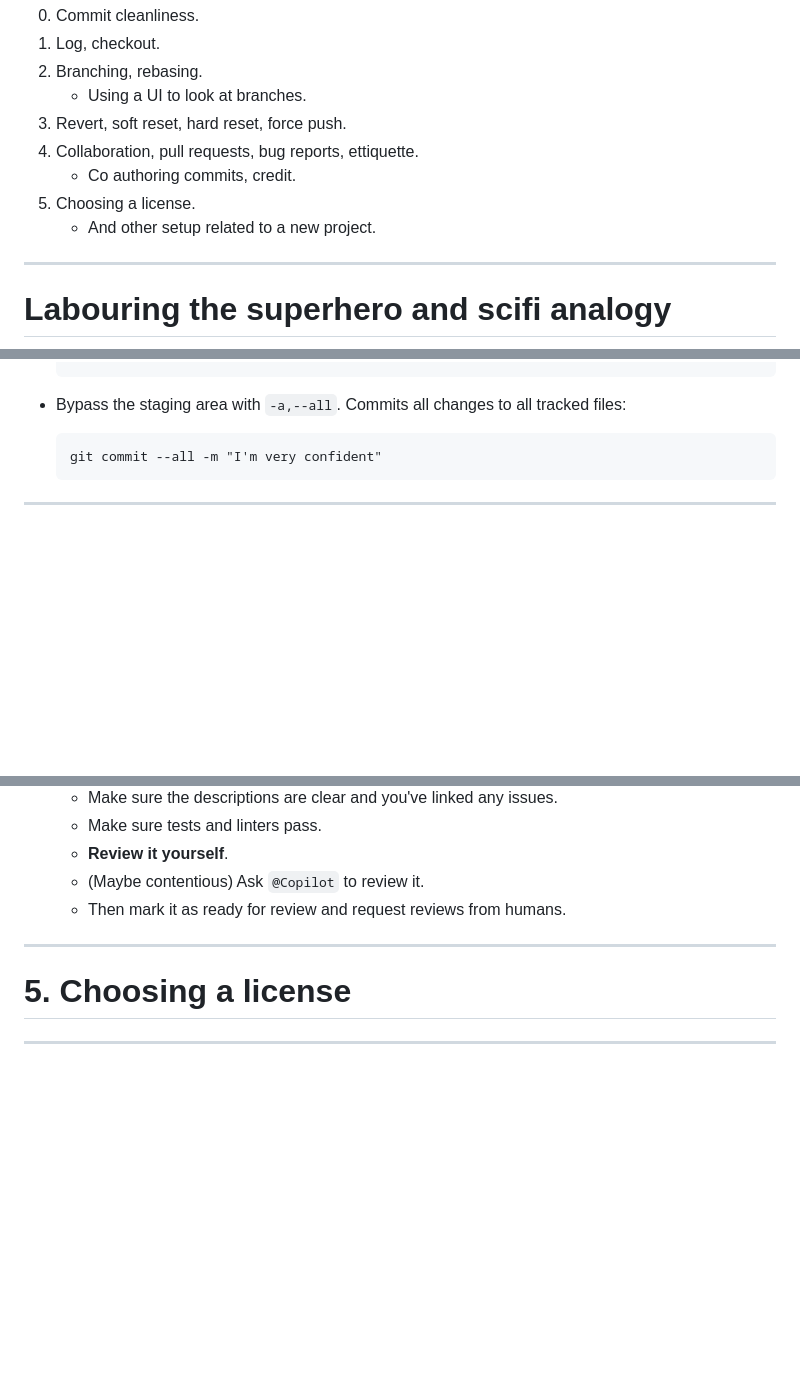
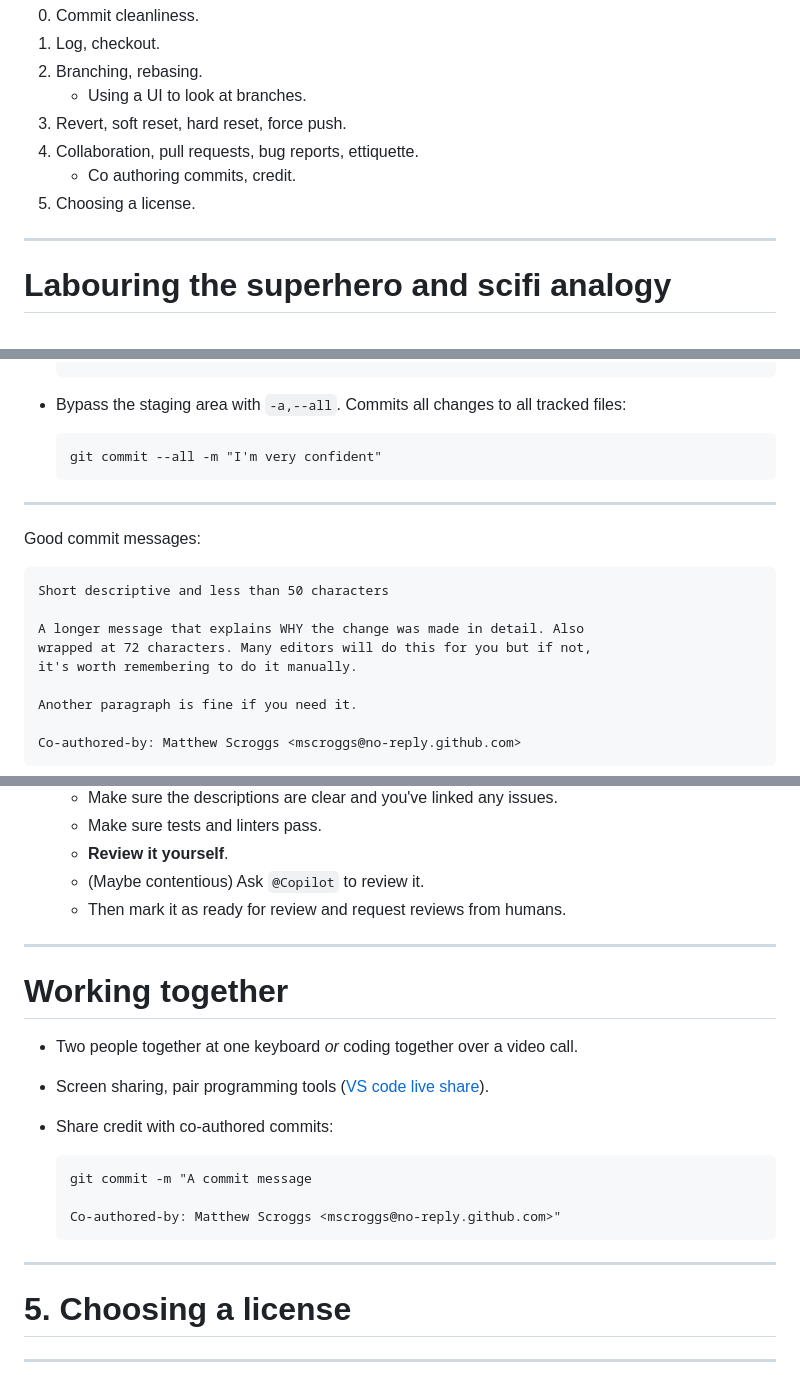
Before and after one commit to samcunliffe/2025-12-01-supergit, a Markdown page: slides.md, 3 parts joined by grey strips. GitHub-like rendering; blank space fills up the shorter version.

Commit message:
Shared credit.

````diff
--- a/slides.md
+++ b/slides.md
@@ -37,7 +37,6 @@ footer: `git` superpowers (and licensing). 2025-12-01.
 4. Collaboration, pull requests, bug reports, ettiquette.
    - Co authoring commits, credit.
 5. Choosing a license.
-   - And other setup related to a new project.
 
 ---
 
@@ -99,3 +98,17 @@ _footer: Image: [Pro Git](https://git-scm.com/book/en/v2) / Ben Straub and Scott
 
 ---
 
+Good commit messages:
+
+```
+Short descriptive and less than 50 characters
+
+A longer message that explains WHY the change was made in detail. Also
+wrapped at 72 characters. Many editors will do this for you but if not,
+it's worth remembering to do it manually.
+
+Another paragraph is fine if you need it.
+
+Co-authored-by: Matthew Scroggs <mscroggs@no-reply.github.com>
+```
+
@@ -266,6 +281,20 @@ You almost always should be using that.
 
 ---
 
+# Working together
+
+- Two people together at one keyboard _or_ coding together over a video call.
+- Screen sharing, pair programming tools ([VS code live share](https://visualstudio.microsoft.com/services/live-share/)).
+- Share credit with co-authored commits:
+
+  ```
+  git commit -m "A commit message
+
+  Co-authored-by: Matthew Scroggs <mscroggs@no-reply.github.com>"
+  ```
+
+---
+
 # 5. Choosing a license
 
 ---
````
Also changed, not shown: other parts of slides.md (+3 -1 lines).
